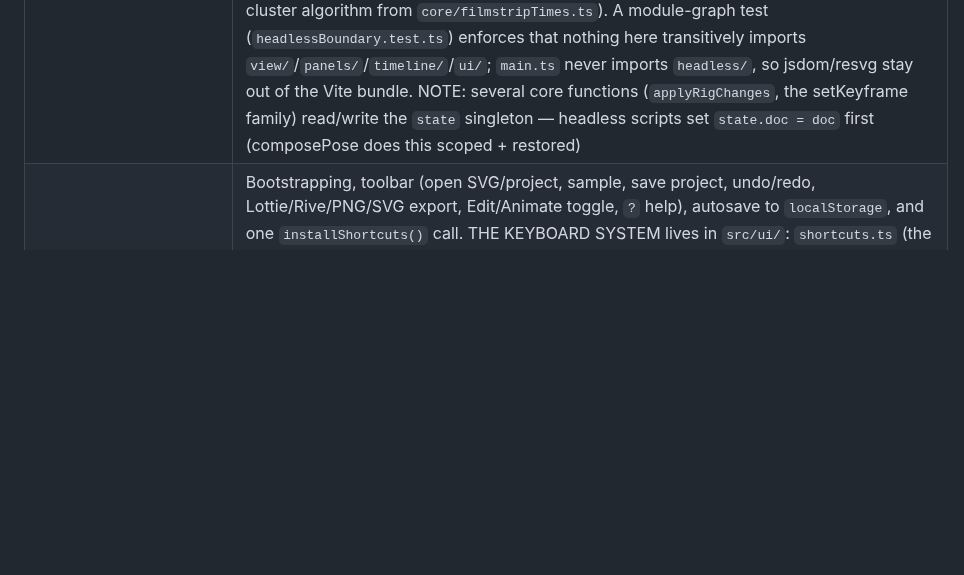
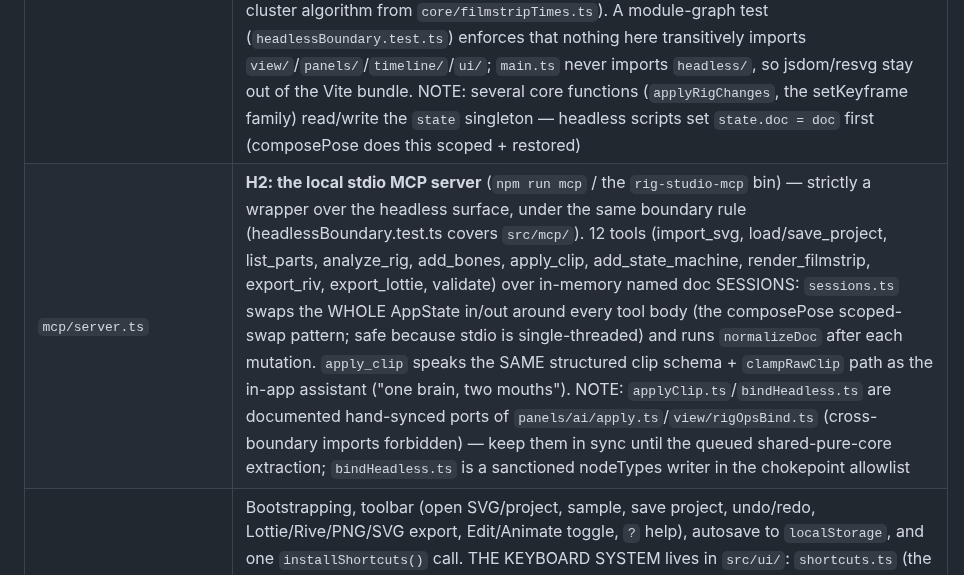
Before and after one commit to sladewasinger/RigStudio, a Markdown page: CLAUDE.md, the part around the change. GitHub-like rendering; blank space fills up the shorter version.

Commit message:
Docs: H2 done (c9c4ee8) - the H program is COMPLETE; mcp/ table row added
Co-Authored-By: Claude Fable 5 <noreply@anthropic.com>

```diff
--- a/CLAUDE.md
+++ b/CLAUDE.md
@@ -130,6 +130,7 @@ from the console; `window.__smPanel` drives the state-machine editor determinist
 | `panels/smPanel.ts` | **Pure re-export facade** over `src/panels/sm/` — the state-machine editor UI (the timeline's `🔀 logic` view). Modules: `sm/state.ts` (shared session ctx + rerender hook), `sm/graphCamera.ts` (state-box geometry, per-machine pan/zoom viewport), `sm/graphInteract.ts` (drag-to-move, click-click transition arming, create/delete gestures), `sm/graph.ts` (graph bar + node/edge drawing; positions persist on `SMState.x/y`), `sm/preview.ts` (▶ preview engine: SMInstance + rAF driving the canvas via view's `setPoseSampler`, capture-phase pointer listeners mapping canvas hits ancestor-inclusive to listener actions, `window.__smPanel` debug hook with deterministic `tick(dtMs)`), `sm/props.ts` (right column: state/transition property editors incl. conditions/duration/exit-time), `sm/header.ts` (machine CRUD + preview button), `sm/globals.ts` (left column: inputs with live preview controls, listeners editor), `sm/panel.ts` (`buildSMPanel` orchestration + Delete/Escape hooks) |
 | `ai/claude.ts` | Anthropic SDK calls (`claude-opus-4-8`): `animateWithClaude` (adaptive thinking, structured outputs guaranteeing a valid clip JSON, parent-aware system prompt, optional base64 pose snapshot for vision grounding) and `critiqueWithClaude` (plain-text animation review) |
 | `headless/index.ts` | **Pure re-export facade** — the DOM-free surface for scripts/agents (H1): all of `core/model`, `core/stateMachine`'s evaluator, both exporters, and `importSvgHeadless` (scoped jsdom `DOMParser`; the importer itself is untouched). `headless/cli.ts` + `bin.mjs` drive the `rig-studio` CLI (`import`/`validate`/`export-riv`/`render-frames` in `cliCommands.ts`); `headless/composePose.ts` builds a posed standalone SVG through the shared `geometry/pose.ts` kernel (z-sorted draw order, sampled opacity, hidden excluded, artboard frame; SKINNED PARTS RIGID like both exporters — stated in CLI output) and `headless/renderFrames.ts` rasterizes frames via `@resvg/resvg-js` (default times = the A3 cluster algorithm from `core/filmstripTimes.ts`). A module-graph test (`headlessBoundary.test.ts`) enforces that nothing here transitively imports `view/`/`panels/`/`timeline/`/`ui/`; `main.ts` never imports `headless/`, so jsdom/resvg stay out of the Vite bundle. NOTE: several core functions (`applyRigChanges`, the setKeyframe family) read/write the `state` singleton — headless scripts set `state.doc = doc` first (composePose does this scoped + restored) |
+| `mcp/server.ts` | **H2: the local stdio MCP server** (`npm run mcp` / the `rig-studio-mcp` bin) — strictly a wrapper over the headless surface, under the same boundary rule (headlessBoundary.test.ts covers `src/mcp/`). 12 tools (import_svg, load/save_project, list_parts, analyze_rig, add_bones, apply_clip, add_state_machine, render_filmstrip, export_riv, export_lottie, validate) over in-memory named doc SESSIONS: `sessions.ts` swaps the WHOLE AppState in/out around every tool body (the composePose scoped-swap pattern; safe because stdio is single-threaded) and runs `normalizeDoc` after each mutation. `apply_clip` speaks the SAME structured clip schema + `clampRawClip` path as the in-app assistant ("one brain, two mouths"). NOTE: `applyClip.ts`/`bindHeadless.ts` are documented hand-synced ports of `panels/ai/apply.ts`/`view/rigOpsBind.ts` (cross-boundary imports forbidden) — keep them in sync until the queued shared-pure-core extraction; `bindHeadless.ts` is a sanctioned nodeTypes writer in the chokepoint allowlist |
 | `main.ts` | Bootstrapping, toolbar (open SVG/project, sample, save project, undo/redo, Lottie/Rive/PNG/SVG export, Edit/Animate toggle, `?` help), autosave to `localStorage`, and one `installShortcuts()` call. THE KEYBOARD SYSTEM lives in `src/ui/`: `shortcuts.ts` (the dispatch engine — 4 early ownership guards, then first-match over the registry), `shortcutBindings.ts` + `shortcutBindingsTools.ts` (the REGISTRY — every binding co-locates its `match`/`run` with its help metadata, so the overlay row cannot drift; incl. `B` = arm bone-chain placement, Setup-gated), `shortcutCascades.ts` (`DELETE_HANDLERS`/`ESCAPE_HANDLERS` — explicit Chain-of-Responsibility arrays, first `run()` returning true wins, per-tier why-comments), `shortcutActions.ts` (actions shared with toolbar buttons). Letter/F/Space keys fire only without ctrl/meta/alt; input-focus blocks everything |
 
 ## Roadmap
```
Also changed, not shown: ROADMAP.md (+6 -1 lines).
